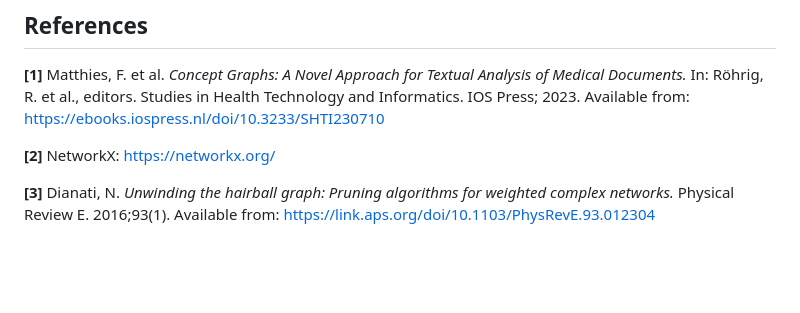
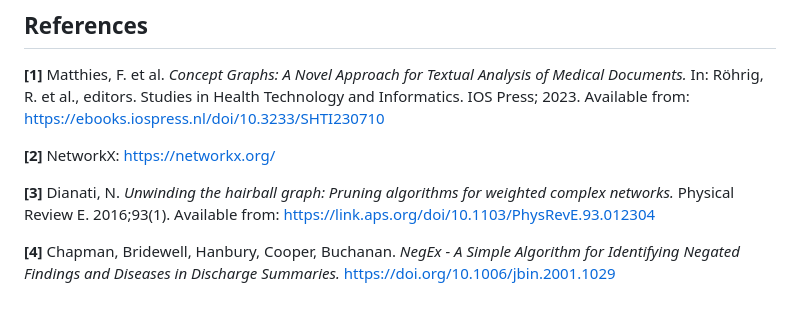
Before and after one commit to Onto-Med/concept-graphs, a Markdown page: README.md, the part around the change. Rendered like a GitHub page; blank space fills up the shorter version.

Commit message:
added negspacy reference to readme

```diff
--- a/README.md
+++ b/README.md
@@ -651,3 +651,5 @@ curl "http://localhost:9010/rag/question?process=my_corpus&q=Summarize%20the%20m
 **[2]** NetworkX: https://networkx.org/
 
 **[3]** Dianati, N. *Unwinding the hairball graph: Pruning algorithms for weighted complex networks.* Physical Review E. 2016;93(1). Available from: https://link.aps.org/doi/10.1103/PhysRevE.93.012304
+
+**[4]** Chapman, Bridewell, Hanbury, Cooper, Buchanan. *NegEx - A Simple Algorithm for Identifying Negated Findings and Diseases in Discharge Summaries.* https://doi.org/10.1006/jbin.2001.1029
```
